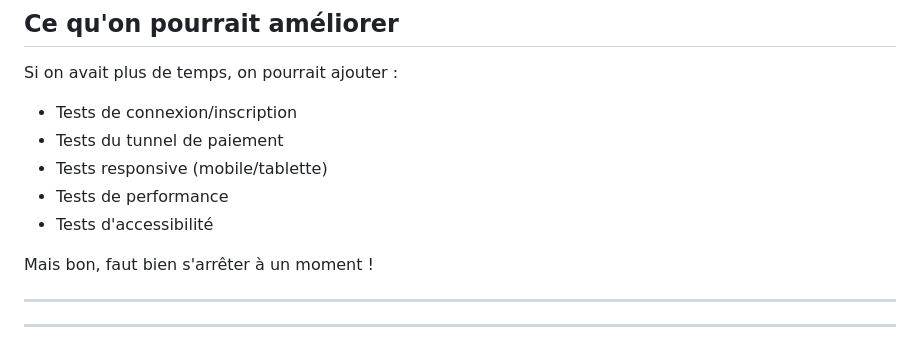
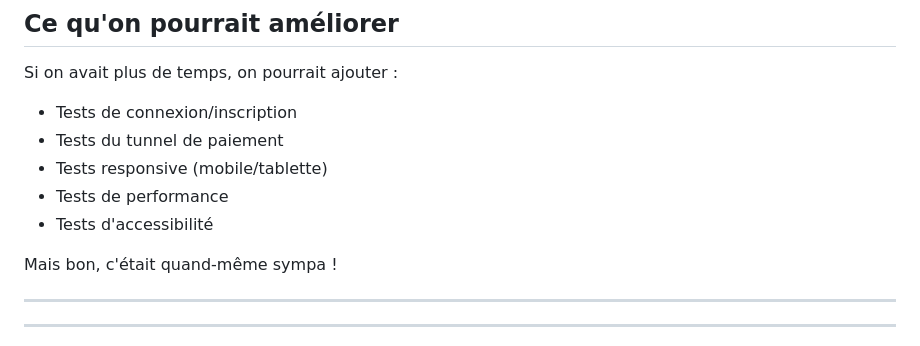
Before and after one commit to DluciusM/Projet-p-qualit-logiciel-, a Markdown page: README.md, the part around one of its changes. GitHub-like rendering.

Commit message:
Lecture
Updated the README to improve clarity and fix formatting issues.

```diff
--- a/README.md
+++ b/README.md
@@ -354,7 +354,7 @@ Si on avait plus de temps, on pourrait ajouter :
 - Tests de performance
 - Tests d'accessibilité
 
-Mais bon, faut bien s'arrêter à un moment !
+Mais bon, c'était quand-même sympa !
 
 ---
 
```
Also changed, not shown: other parts of README.md (+2 -2 lines).
